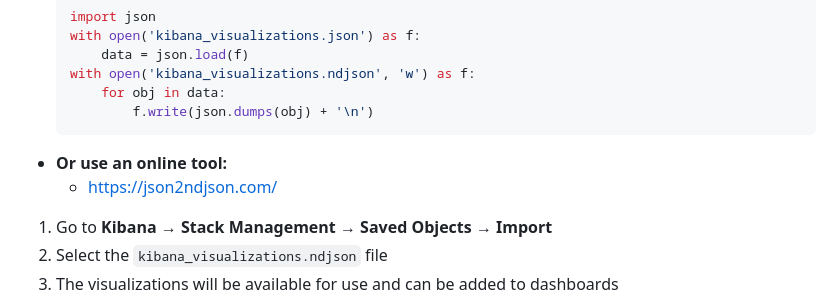
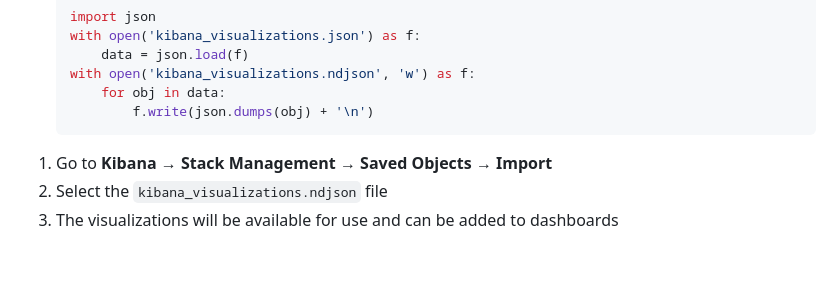
Before and after one commit to C-S-I-FIIT/egis, a Markdown page: README.md, the part around the change. GitHub-like rendering; blank space fills up the shorter version.

````diff
--- a/README.md
+++ b/README.md
@@ -345,8 +345,6 @@ Kibana requires NDJSON format for importing saved objects. To convert the provid
       for obj in data:
           f.write(json.dumps(obj) + '\n')
   ```
-- **Or use an online tool:**
-  - https://json2ndjson.com/
 
 1. Go to **Kibana → Stack Management → Saved Objects → Import**
 2. Select the `kibana_visualizations.ndjson` file
````
